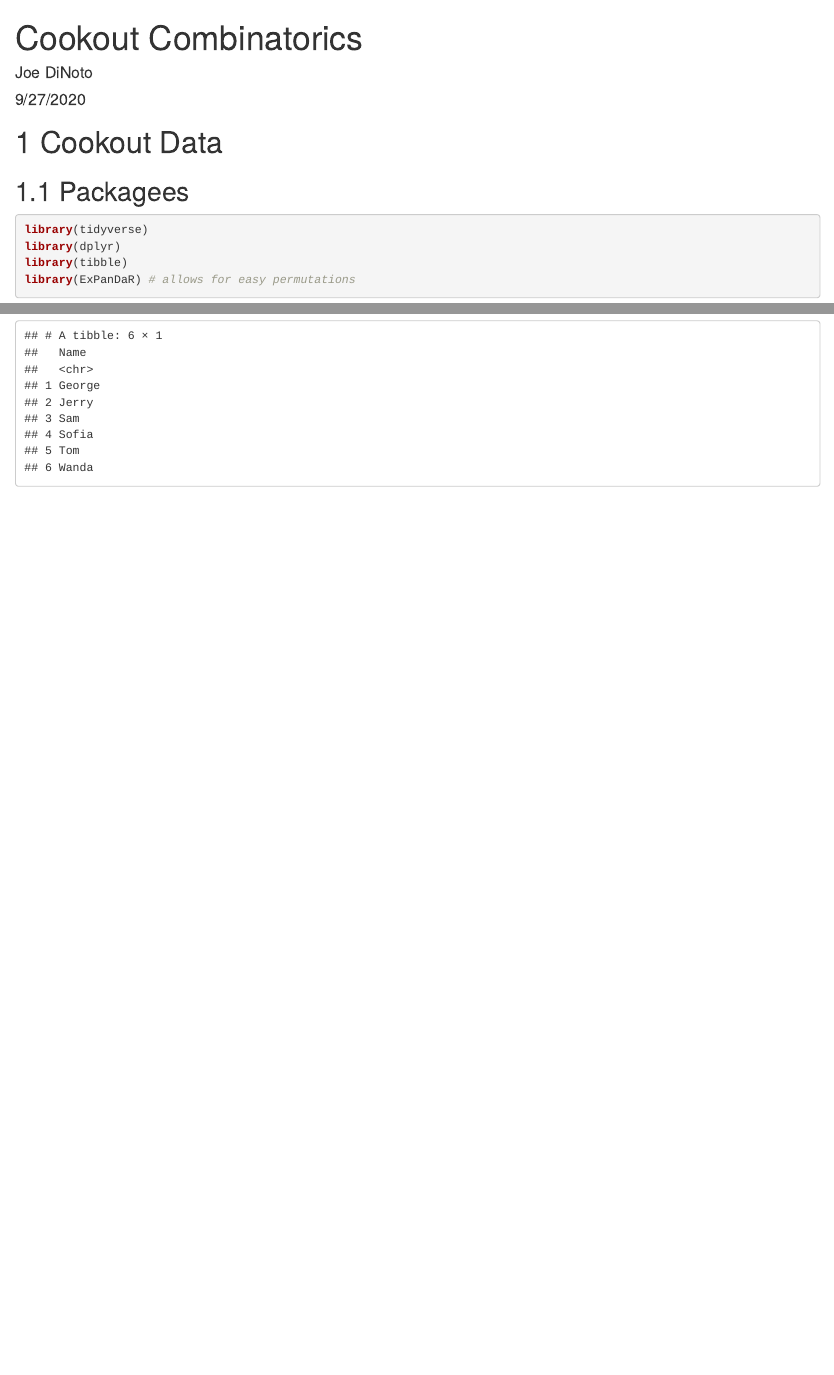
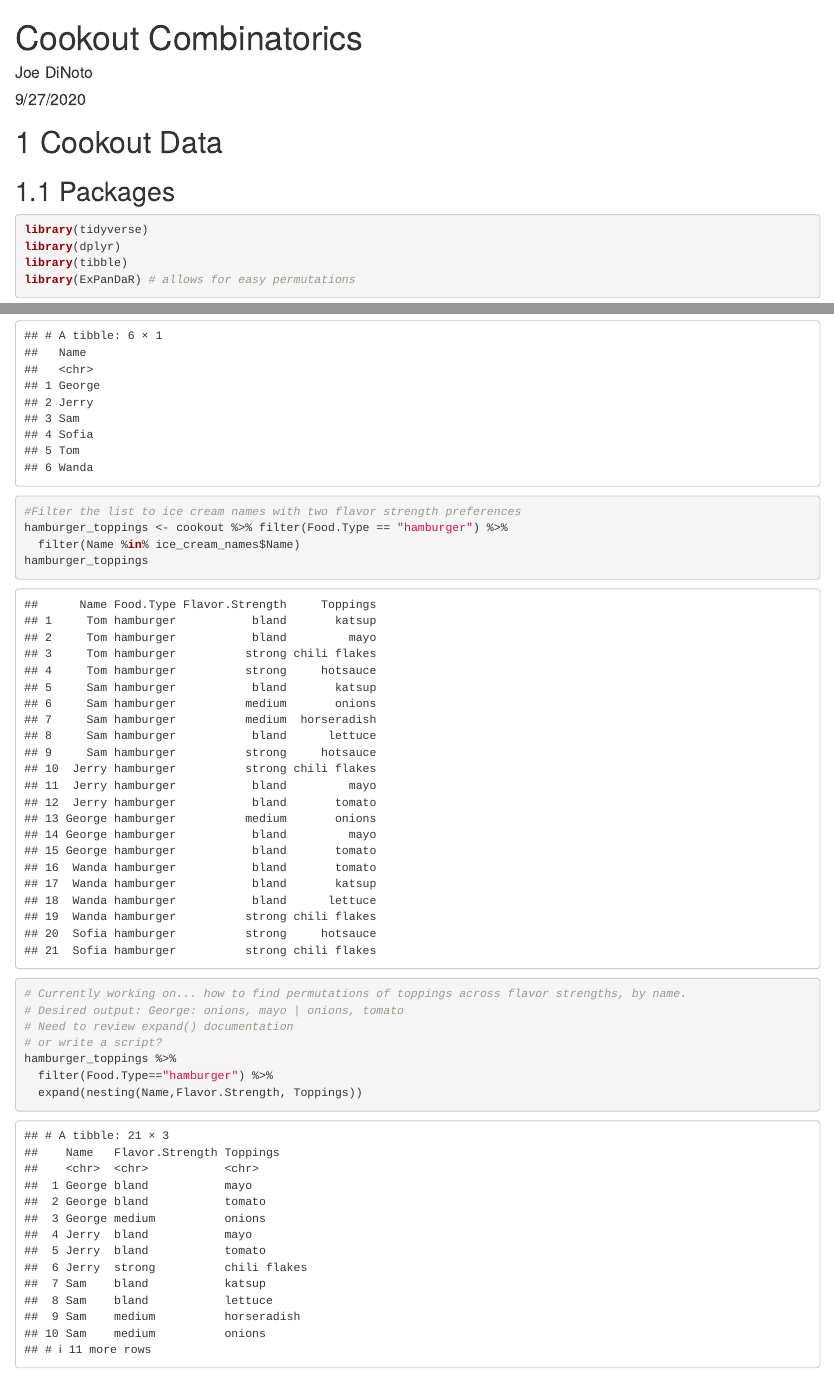
Before and after one commit to joedinoto/combinatorics, an R Markdown document (cookout/cookout.rmd): the page in a window 1100 px wide, from its top, and a second part further down, joined at a grey line. Rendered offline with R 4.5, knitr and Pandoc, with nearby package versions.

````diff
--- a/cookout.rmd
+++ b/cookout/cookout.rmd
@@ -14,7 +14,7 @@
 
 # Cookout Data
 
-## Packagees
+## Packages
 ```{r warning=FALSE, message=FALSE}
 library(tidyverse)
 library(dplyr)
@@ -57,3 +57,20 @@
   select(Name)
 ice_cream_names
 ```
+
+
+```{r}
+#Filter the list to ice cream names with two flavor strength preferences
+hamburger_toppings <- cookout %>% filter(Food.Type == "hamburger") %>%
+  filter(Name %in% ice_cream_names$Name)
+hamburger_toppings
+```
+```{r}
+# Currently working on... how to find permutations of toppings across flavor strengths, by name.
+# Desired output: George: onions, mayo | onions, tomato
+# Need to review expand() documentation
+# or write a script?
+hamburger_toppings %>%
+  filter(Food.Type=="hamburger") %>%
+  expand(nesting(Name,Flavor.Strength, Toppings))
+```
````
Also changed, not shown: README.html, README.md, cookout/cookout.csv (renamed from cookout.csv), cookout/cookout.html (added), cookout/cookout.md, documentation/combinatorics.html (renamed from combinatorics.html), documentation/combinatorics.md (renamed from combinatorics.md), documentation/combinatorics.rmd (renamed from combinatorics.rmd), documentation/combinatorics_files/figure-html/pressure-1.png (renamed from combinatorics_files/figure-html/pressure-1.png), 2 other files.
